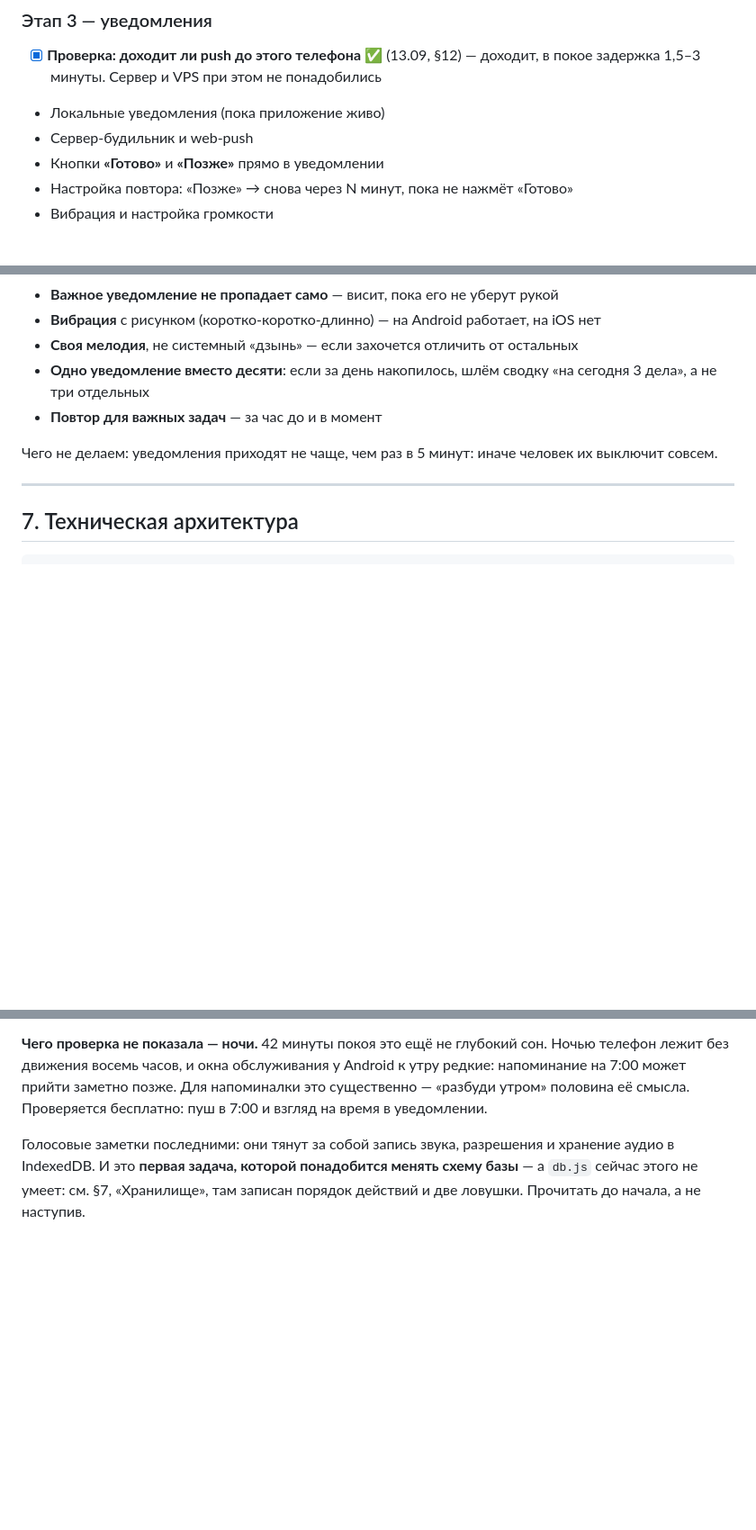
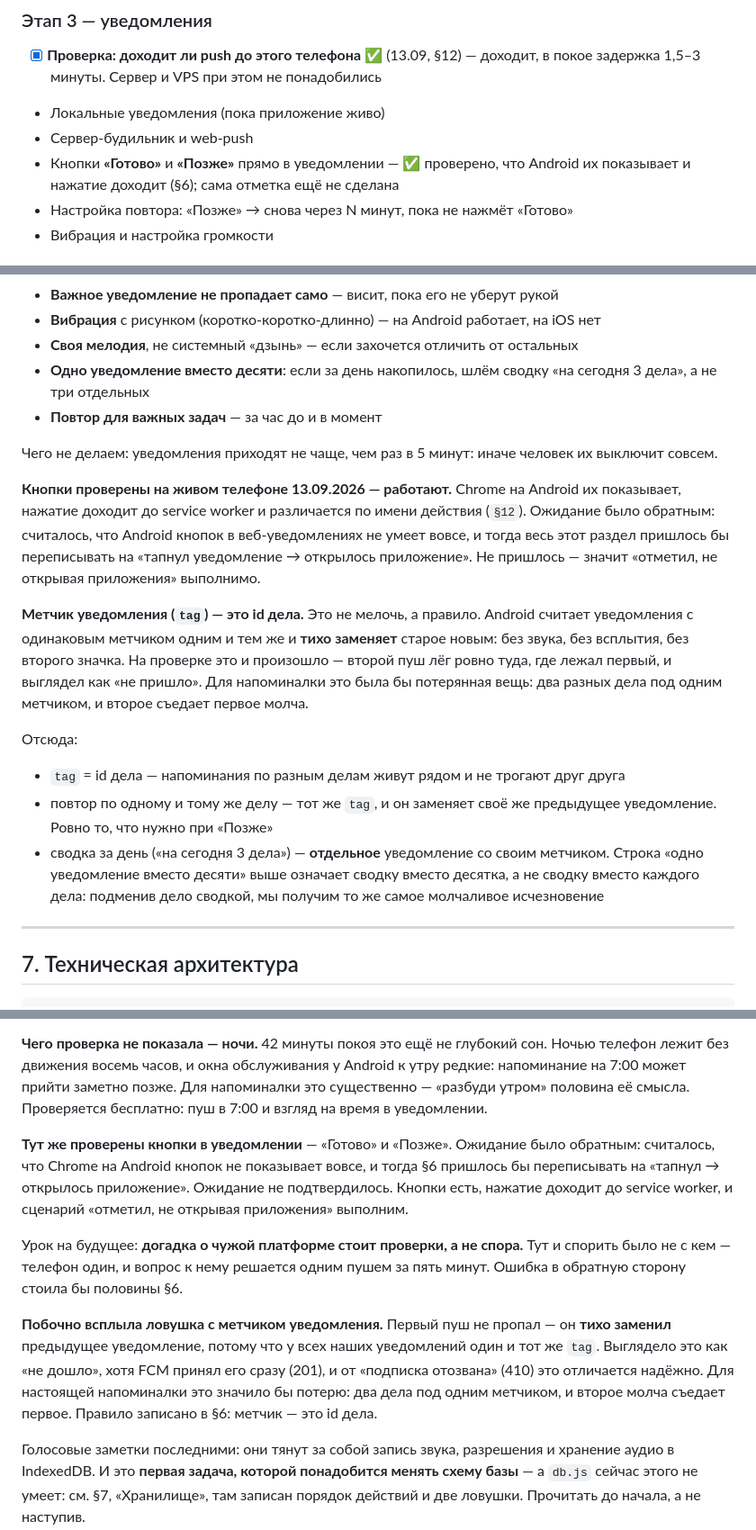
Before and after one commit to YuriyRS/napominalka, a Markdown page: ПЛАН.md, 3 parts joined by grey strips. Shown at 90% size. GitHub-like rendering; blank space fills up the shorter version.

Commit message:
План: кнопки в уведомлении работают, метчик должен быть по делу
Проверено на живом телефоне. Ожидание было обратным — считалось, что Chrome
на Android кнопок в веб-уведомлениях не показывает вовсе, и тогда §6 пришлось
бы переписывать на «тапнул → открылось приложение». Ожидание не подтвердилось:
кнопки есть, нажатие доходит до service worker и различается по имени действия.
Записан и урок: догадка о чужой платформе стоит проверки, а не спора — тут
и спорить было не с кем, телефон один, и вопрос решается одним пушем за пять
минут против половины раздела плана.

Второе, и оно для этапа 3 важнее кнопок: метчик уведомления. Первый пуш
в проверке выглядел как «не дошло», хотя FCM принял его сразу (201) — он тихо
заменил предыдущее уведомление, потому что tag у всех наших уведомлений один.
Android считает одинаковый метчик одним и тем же уведомлением и заменяет его
без звука и без всплытия.

Для напоминалки это была бы потеря: два разных дела под одним метчиком,
и второе молча съедает первое. Правило в §6: tag = id дела. Тогда напоминания
по разным делам живут рядом, повтор по одному делу заменяет своё же предыдущее
(ровно то, что нужно при «Позже»), а сводка за день — отдельное уведомление
со своим метчиком, не подменяющее дела.

Co-Authored-By: Claude Code <noreply@anthropic.com>

```diff
--- a/ПЛАН.md
+++ b/ПЛАН.md
@@ -77,7 +77,8 @@
       в покое задержка 1,5–3 минуты. Сервер и VPS при этом не понадобились
 - Локальные уведомления (пока приложение живо)
 - Сервер-будильник и web-push
-- Кнопки **«Готово»** и **«Позже»** прямо в уведомлении
+- Кнопки **«Готово»** и **«Позже»** прямо в уведомлении — ✅ проверено, что
+      Android их показывает и нажатие доходит (§6); сама отметка ещё не сделана
 - Настройка повтора: «Позже» → снова через N минут, пока не нажмёт «Готово»
 - Вибрация и настройка громкости
 
@@ -452,6 +453,30 @@
 
 Чего не делаем: уведомления приходят не чаще, чем раз в 5 минут: иначе человек их выключит совсем.
 
+**Кнопки проверены на живом телефоне 13.09.2026 — работают.** Chrome на Android
+их показывает, нажатие доходит до service worker и различается по имени
+действия (`§12`). Ожидание было обратным: считалось, что Android кнопок
+в веб-уведомлениях не умеет вовсе, и тогда весь этот раздел пришлось бы
+переписывать на «тапнул уведомление → открылось приложение». Не пришлось —
+значит «отметил, не открывая приложения» выполнимо.
+
+**Метчик уведомления (`tag`) — это id дела.** Это не мелочь, а правило.
+Android считает уведомления с одинаковым метчиком одним и тем же и **тихо
+заменяет** старое новым: без звука, без всплытия, без второго значка.
+На проверке это и произошло — второй пуш лёг ровно туда, где лежал первый,
+и выглядел как «не пришло». Для напоминалки это была бы потерянная вещь:
+два разных дела под одним метчиком, и второе съедает первое молча.
+
+Отсюда:
+
+- `tag` = id дела — напоминания по разным делам живут рядом и не трогают друг друга
+- повтор по одному и тому же делу — тот же `tag`, и он заменяет своё же
+  предыдущее уведомление. Ровно то, что нужно при «Позже»
+- сводка за день («на сегодня 3 дела») — **отдельное** уведомление со своим
+  метчиком. Строка «одно уведомление вместо десяти» выше означает сводку
+  вместо десятка, а не сводку вместо каждого дела: подменив дело сводкой,
+  мы получим то же самое молчаливое исчезновение
+
 ---
 
 ## 7. Техническая архитектура
@@ -705,6 +730,23 @@ Chrome, дал **ту же самую задержку**, но будить те
 это существенно — «разбуди утром» половина её смысла. Проверяется бесплатно:
 пуш в 7:00 и взгляд на время в уведомлении.
 
+**Тут же проверены кнопки в уведомлении** — «Готово» и «Позже». Ожидание было
+обратным: считалось, что Chrome на Android кнопок не показывает вовсе, и тогда
+§6 пришлось бы переписывать на «тапнул → открылось приложение». Ожидание
+не подтвердилось. Кнопки есть, нажатие доходит до service worker, и сценарий
+«отметил, не открывая приложения» выполним.
+
+Урок на будущее: **догадка о чужой платформе стоит проверки, а не спора.**
+Тут и спорить было не с кем — телефон один, и вопрос к нему решается одним
+пушем за пять минут. Ошибка в обратную сторону стоила бы половины §6.
+
+**Побочно всплыла ловушка с метчиком уведомления.** Первый пуш не пропал —
+он **тихо заменил** предыдущее уведомление, потому что у всех наших уведомлений
+один и тот же `tag`. Выглядело это как «не дошло», хотя FCM принял его сразу
+(201), и от «подписка отозвана» (410) это отличается надёжно. Для настоящей
+напоминалки это значило бы потерю: два дела под одним метчиком, и второе
+молча съедает первое. Правило записано в §6: метчик — это id дела.
+
 Голосовые заметки последними: они тянут за собой запись звука, разрешения
 и хранение аудио в IndexedDB. И это **первая задача, которой понадобится менять
 схему базы** — а `db.js` сейчас этого не умеет: см. §7, «Хранилище», там записан
```
